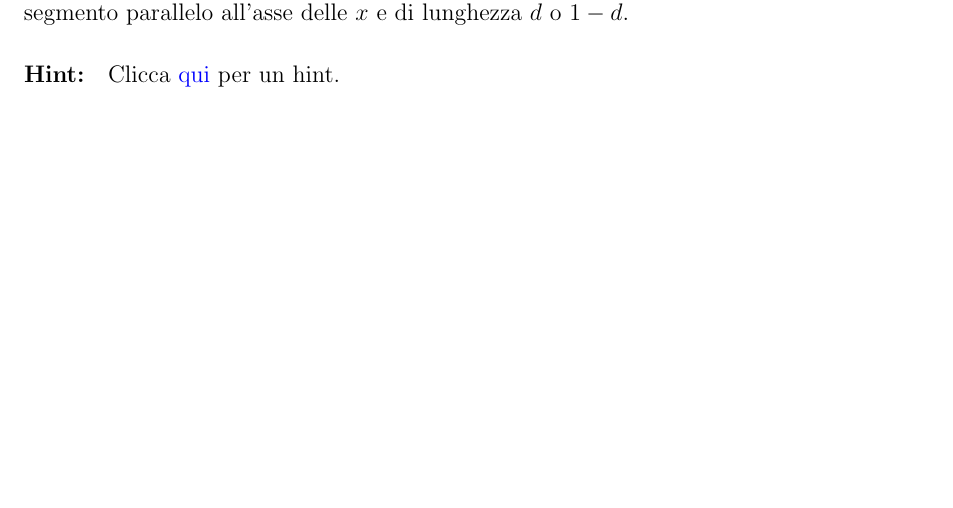
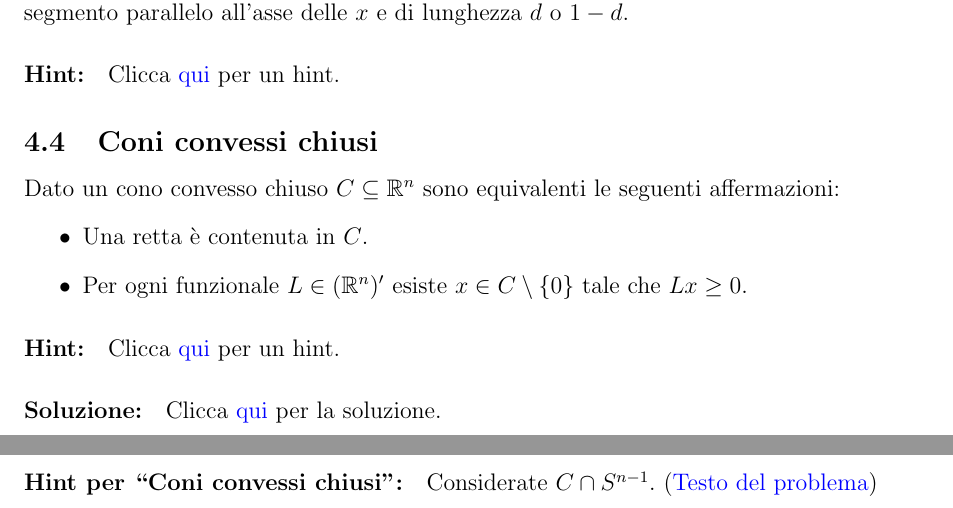
Before and after one commit to dario2994/CoolMathProblems, a LaTeX paper (main.tex, which reads problems/Geometria.tex): part of page 7 of 23 before the commit and two parts of pages 7 and 23 of 25 after it, the two joined at a grey line, cut so that both start at the same text, the shorter picture padded with empty space. Compiled offline with pdfLaTeX.

Commit message:
Coni convessi chiusi

```diff
--- a/problems/Geometria.tex
+++ b/problems/Geometria.tex
@@ -14,3 +14,24 @@ Sia $\gamma:\cc{0}{1}\to\R^2$ una curva continua con $\gamma(0)=(0, 0)$ e $\gamm
 Mostrare che, fissato $0<d<1$, esistono due tempi $t_1,t_2\in\cc{0}{1}$ tali che $\gamma(t_1)$ e $\gamma(t_2)$ formano un segmento parallelo all'asse delle $x$ e di lunghezza $d$ o $1-d$.
 }
 \Hint{È equivalente ad affermare che una curva sul cilindro omotopica al generatore del gruppo fondamentale interseca una rotazione di se stessa. A questo punto, dopo aver ``pulito'' $\gamma$, si ritorna opportunamente sul piano e si nota che qualcosa non torna per Jordan.}
+
+\Problem{Coni convessi chiusi}{
+	Dato un cono convesso chiuso $C\subseteq \R^n$ sono equivalenti le seguenti affermazioni:
+	\begin{itemize}
+		\item Una retta è contenuta in $C$.
+		\item Per ogni funzionale $L\in(\R^n)'$ esiste $x\in C\setminus\{0\}$ tale che $Lx\ge 0$.
+	\end{itemize}
+}
+\Hint{Considerate $C\cap S^{n-1}$.}
+\Solution{Mostriamo che se $C$ non contiene rette allora esiste un funzionale che valutato su $C$ è ovunque negativo.
+
+	L'insieme $D = C\cap S^{n-1}$ è chiuso e convesso e senza punti antipodali.
+
+	Intersecando $D$ con $x_n=0$, per induzione, si trova che, senza perdita di generalità, $D$ è disgiunto dall'insieme $x_{n-1}\le 0$.
+
+	Denotiamo ora con $S$ il sottospazio vettoriale di $\R^n$ dato da $x_n=x_{n-1}=0$ e con $P$ il piano ortogonale ad $S$. Definiamo ora la funzione angolo $\theta:P\to S^1$ che associa ad ogni elemento di $P$ l'angolo che forma con la retta $x_{n-1}=0$. È ovvio che a meno di proiettare su $P$ la funzione $\theta$ si estende a tutto $S^{n-1}$. % FIXME: Sarebbe da definire meglio l'angolo
+
+	Chiamiamo $A$ l'immagine di $D$ tramite $\theta$.
+	Per quanto detto sopra, di certo $A$ non contiene $0$. Inoltre, visto che $D$ è convesso, anche $A$ è convesso.
+	Allora, facilmente, si ha che $A$ è contenuto in una semicirconferenza e, prendendo la controimmagine della semicirconferenza tramite $\theta$, si trova che $D$ è contenuto in un semispazio. Si dovrebbe ancora verificare che, a meno di spostare di pochissimo questo semispazio, $D$ non è neanche sul bordo del semispazio e quindi esiste un funzionale che falsifica l'ipotesi.
+}
```
